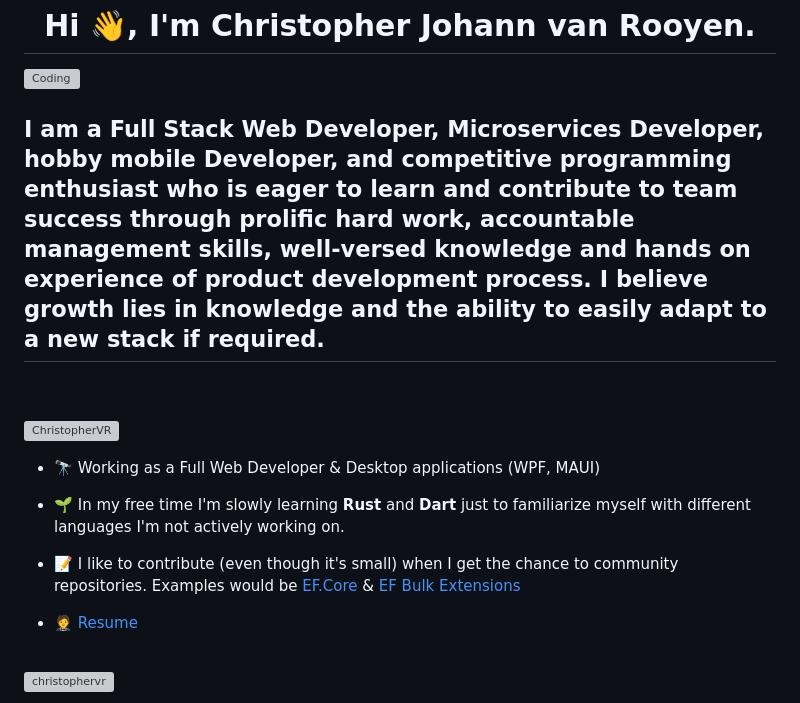
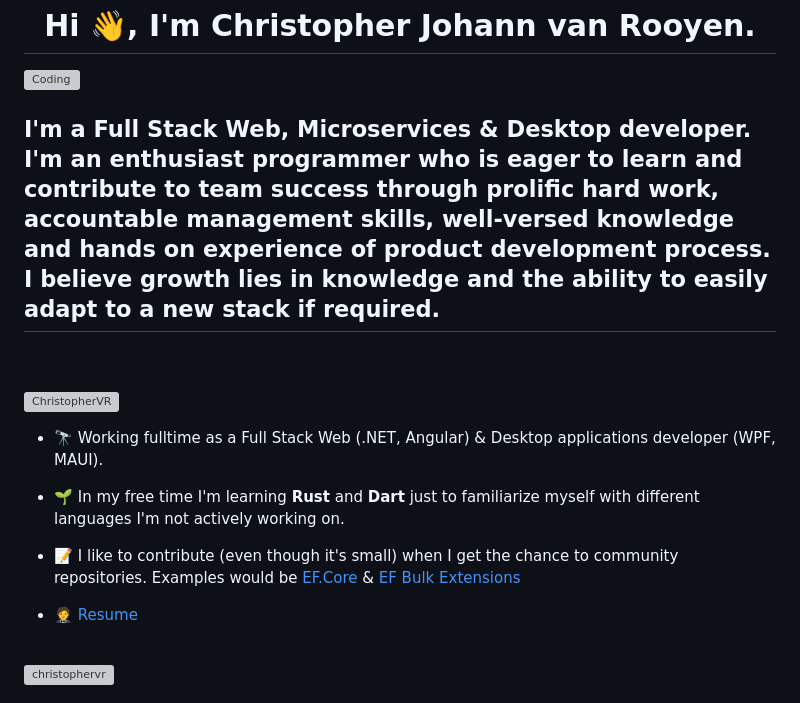
Before and after one commit to ChristopherVR/ChristopherVR, a Markdown page: README.md, the part around the change printed below. Rendered like a GitHub page; grey boxes are pictures that could not be loaded.

Commit message:
Updated details. Fixed spelling mistakes

```diff
--- a/README.md
+++ b/README.md
@@ -5,13 +5,13 @@
 
 <img align="right" alt="Coding" width="350" src="https://cdn.dribbble.com/users/2131993/screenshots/4948736/thoughtworks-gif_dribbble.gif">
 
-<h2>I am a Full Stack Web Developer, Microservices Developer, hobby mobile Developer, and competitive programming enthusiast who is eager to learn and contribute to team success through prolific hard work, accountable management skills, well-versed knowledge and hands on experience of product development process. I believe growth lies in knowledge and the ability to easily adapt to a new stack if required.</h2>
+<h2>I'm a Full Stack Web, Microservices & Desktop developer. I'm an enthusiast programmer who is eager to learn and contribute to team success through prolific hard work, accountable management skills, well-versed knowledge and hands on experience of product development process. I believe growth lies in knowledge and the ability to easily adapt to a new stack if required.</h2>
 <br>
 <br>
 <p align="left"> <img src="https://komarev.com/ghpvc/?username=christophervr&label=Profile%20views&color=0e75b6&style=flat" alt="ChristopherVR" /> </p>
 
 
-- 🔭 Working as a Full Web Developer & Desktop applications (WPF, MAUI)
+- 🔭 Working fulltime as a Full Stack Web (.NET, Angular) & Desktop applications developer (WPF, MAUI).
 
-- 🌱 In my free time I'm slowly learning **Rust** and **Dart** just to familiarize myself with different languages I'm not actively working on.
+- 🌱 In my free time I'm learning **Rust** and **Dart** just to familiarize myself with different languages I'm not actively working on.
 
```
Also changed, not shown: other parts of README.md (+2 -2 lines).
